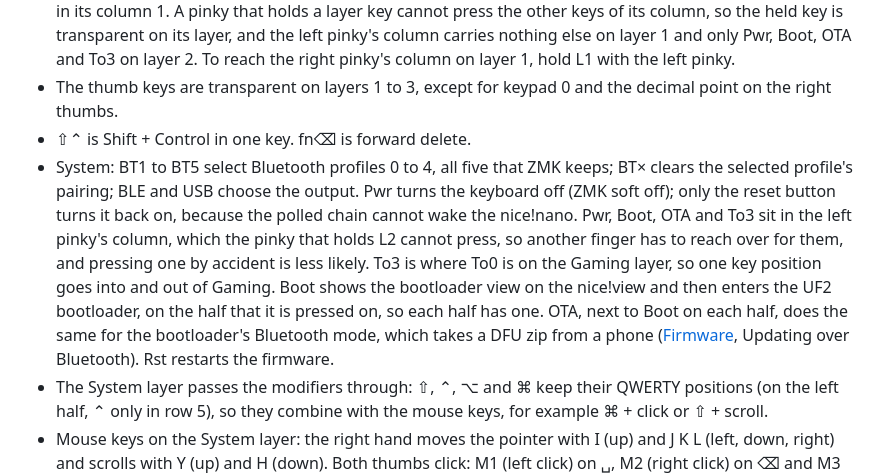
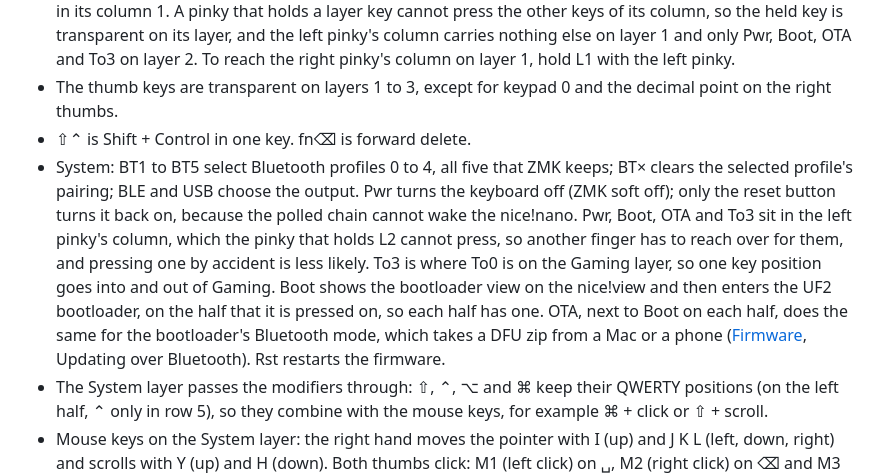
Before and after one commit to nevyn/roamyboard, a Markdown page: zmk/Layout.md, the part around the change. GitHub-like rendering.

```diff
--- a/zmk/Layout.md
+++ b/zmk/Layout.md
@@ -8,7 +8,7 @@ The tables show the left half, then the right half, as they lie on the legs. On
 - **Layer keys**: the left pinky holds L1 (Keypad) and L2 (System) in its column 1, and the right pinky holds L1 in its column 1. A pinky that holds a layer key cannot press the other keys of its column, so the held key is transparent on its layer, and the left pinky's column carries nothing else on layer 1 and only Pwr, Boot, OTA and To3 on layer 2. To reach the right pinky's column on layer 1, hold L1 with the left pinky.
 - The thumb keys are transparent on layers 1 to 3, except for keypad 0 and the decimal point on the right thumbs.
 - ⇧⌃ is Shift + Control in one key. fn⌫ is forward delete.
-- System: BT1 to BT5 select Bluetooth profiles 0 to 4, all five that ZMK keeps; BT× clears the selected profile's pairing; BLE and USB choose the output. Pwr turns the keyboard off (ZMK soft off); only the reset button turns it back on, because the polled chain cannot wake the nice!nano. Pwr, Boot, OTA and To3 sit in the left pinky's column, which the pinky that holds L2 cannot press, so another finger has to reach over for them, and pressing one by accident is less likely. To3 is where To0 is on the Gaming layer, so one key position goes into and out of Gaming. Boot shows the bootloader view on the nice!view and then enters the UF2 bootloader, on the half that it is pressed on, so each half has one. OTA, next to Boot on each half, does the same for the bootloader's Bluetooth mode, which takes a DFU zip from a phone ([Firmware](../docs/firmware.md), Updating over Bluetooth). Rst restarts the firmware.
+- System: BT1 to BT5 select Bluetooth profiles 0 to 4, all five that ZMK keeps; BT× clears the selected profile's pairing; BLE and USB choose the output. Pwr turns the keyboard off (ZMK soft off); only the reset button turns it back on, because the polled chain cannot wake the nice!nano. Pwr, Boot, OTA and To3 sit in the left pinky's column, which the pinky that holds L2 cannot press, so another finger has to reach over for them, and pressing one by accident is less likely. To3 is where To0 is on the Gaming layer, so one key position goes into and out of Gaming. Boot shows the bootloader view on the nice!view and then enters the UF2 bootloader, on the half that it is pressed on, so each half has one. OTA, next to Boot on each half, does the same for the bootloader's Bluetooth mode, which takes a DFU zip from a Mac or a phone ([Firmware](../docs/firmware.md), Updating over Bluetooth). Rst restarts the firmware.
 - The System layer passes the modifiers through: ⇧, ⌃, ⌥ and ⌘ keep their QWERTY positions (on the left half, ⌃ only in row 5), so they combine with the mouse keys, for example ⌘ + click or ⇧ + scroll.
 - Mouse keys on the System layer: the right hand moves the pointer with I (up) and J K L (left, down, right) and scrolls with Y (up) and H (down). Both thumbs click: M1 (left click) on ␣, M2 (right click) on ⌫ and M3 (middle click) on fn⌫, so the left thumb can click while the left pinky holds L2 and the right hand moves the pointer.
 - ↩/Boot on the Keypad layer is ↩ when tapped and Boot when held for 1.5 s. It is the outer column of the right half, the key module nearest the MCU module on a unibody, so a unibody with a single key module reaches the bootloader by holding L1 and then ↩/Boot.
```
Also changed, not shown: docs/firmware.md (+45 -6 lines).
